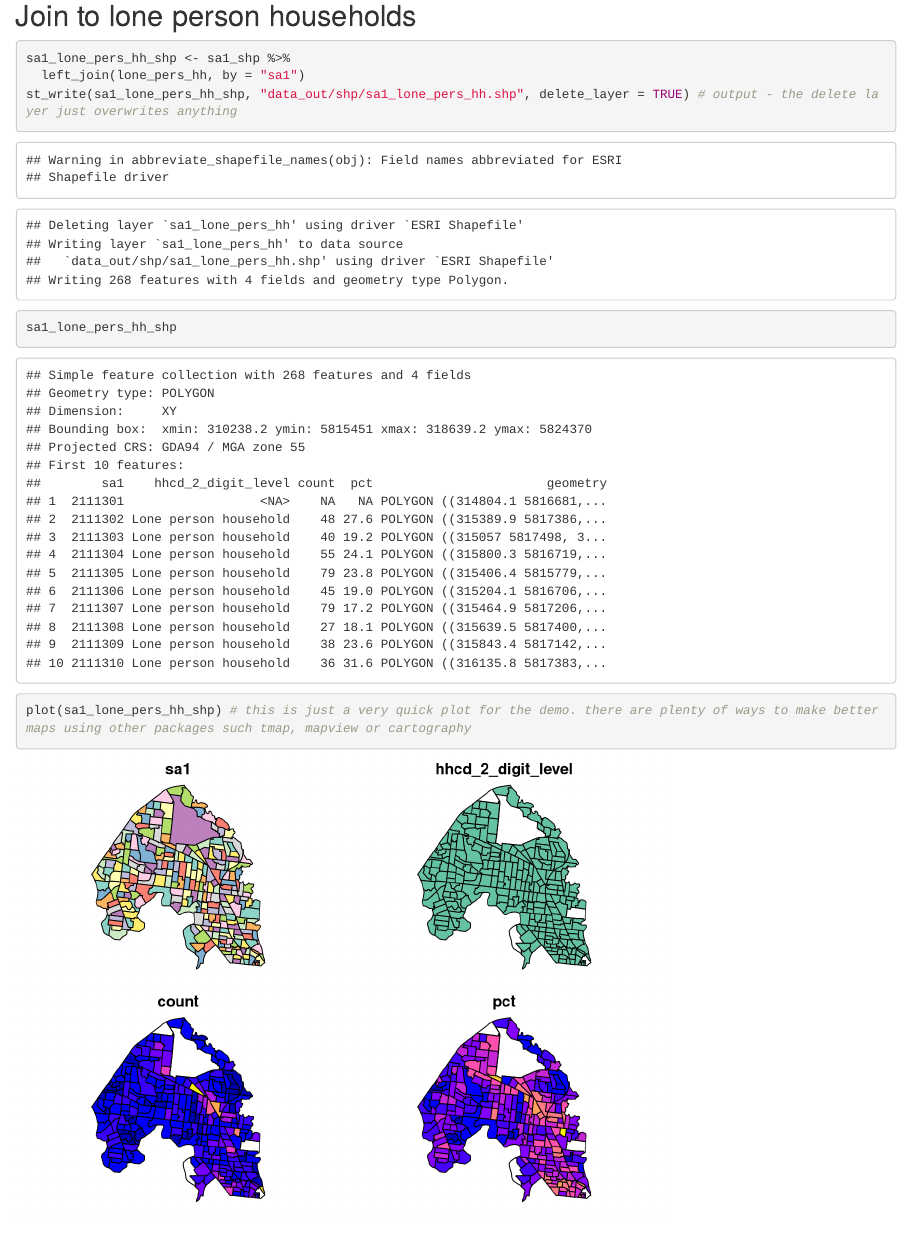
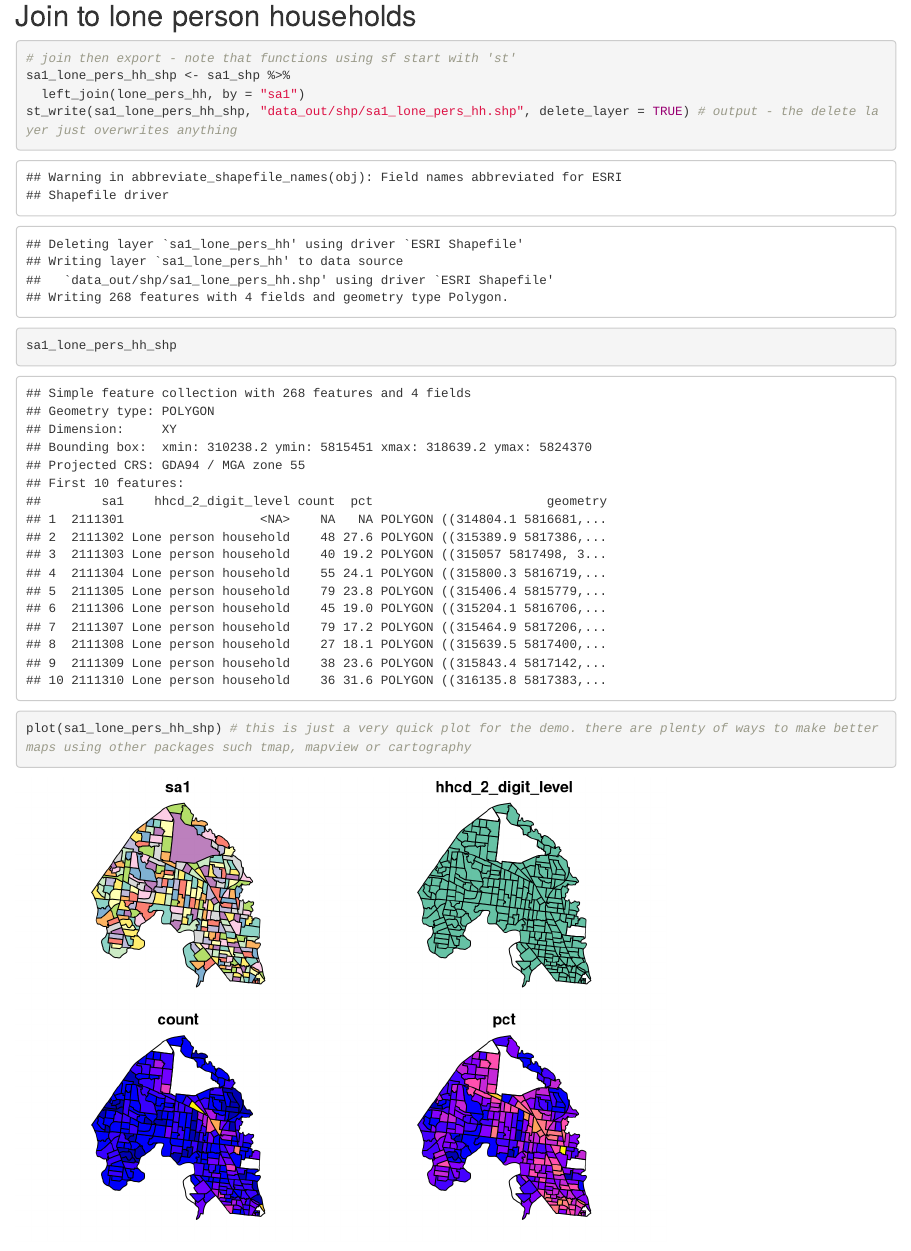
Before and after one commit to williamlai2/abs_data_demo, an R Markdown document (data_manipulation.Rmd): the page in a window 1100 px wide, from 8380 px down. Rendered offline with R 4.5, knitr and Pandoc, with nearby package versions; column names are cleaned by a stand-in for the janitor package.

Commit message:
additional notes

````diff
--- a/data_manipulation.Rmd
+++ b/data_manipulation.Rmd
@@ -158,6 +158,7 @@ plot(sa1_lang_shp) # this is just a very quick plot for the demo. there are plen
 
 ## Join to lone person households
 ```{r}
+# join then export - note that functions using sf start with 'st'
 sa1_lone_pers_hh_shp <- sa1_shp %>%
   left_join(lone_pers_hh, by = "sa1")
 st_write(sa1_lone_pers_hh_shp, "data_out/shp/sa1_lone_pers_hh.shp", delete_layer = TRUE) # output - the delete layer just overwrites anything
````
Also changed, not shown: data_manipulation.nb.html.
